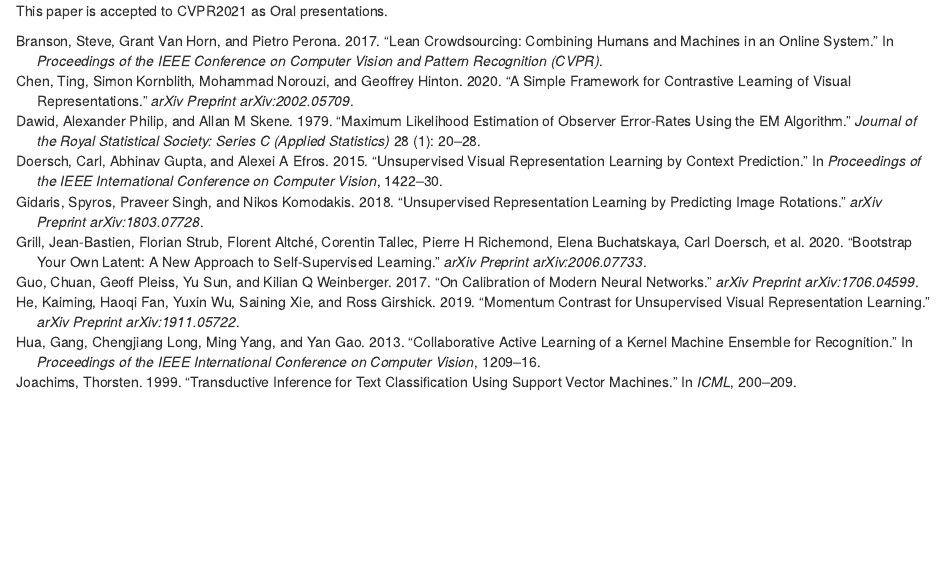
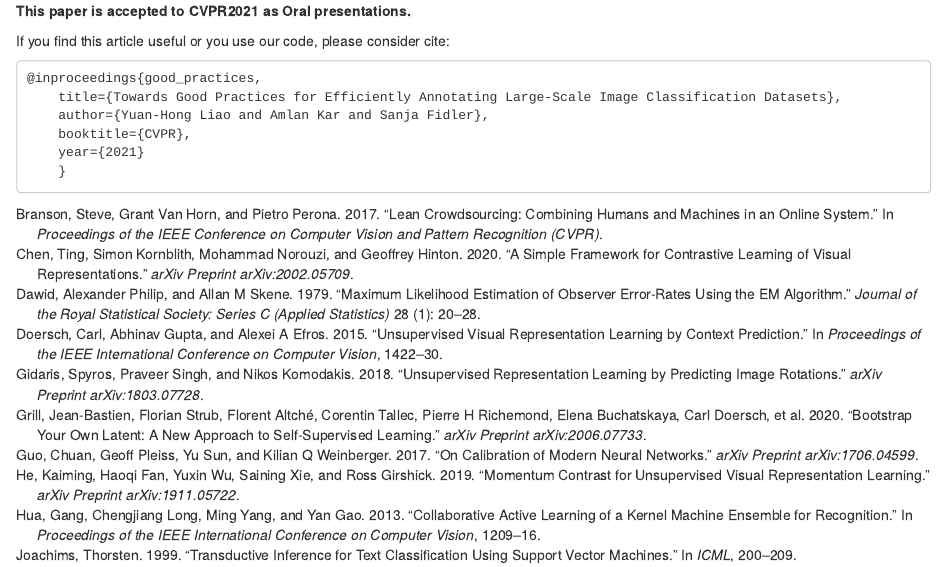
Before and after one commit to efficient-annotation/efficient-annotation.github.io, an R Markdown document (_posts/efficient-annotation-cookbook-for-image-classification/efficient-annotation-cookbook.Rmd): the page in a window 1100 px wide, from 5000 px down before the commit and from 5420 px down after it, so that both start at the same text. Rendered offline with R 4.5, knitr and Pandoc, with nearby package versions; drawn as R Markdown's standard HTML page in place of the format the file asks for.

Commit message:
add thumbnail

````diff
--- a/_posts/efficient-annotation-cookbook-for-image-classification/efficient-annotation-cookbook.Rmd
+++ b/_posts/efficient-annotation-cookbook-for-image-classification/efficient-annotation-cookbook.Rmd
@@ -192,6 +192,16 @@ Along with our improvements, we leave open questions for future research.
 
 
 ```{r, layout="l-body-outset"}
-knitr::include_graphics("assets/thumbnail-4.png")
+knitr::include_graphics("assets/thumbnail.png")
 ```
-This paper is accepted to CVPR2021 as Oral presentations.
+**This paper is accepted to CVPR2021 as Oral presentations.**
+
+If you find this article useful or you use our code, please consider cite:
+```
+@inproceedings{good_practices,
+    title={Towards Good Practices for Efficiently Annotating Large-Scale Image Classification Datasets},
+    author={Yuan-Hong Liao and Amlan Kar and Sanja Fidler},
+    booktitle={CVPR},
+    year={2021}
+    }
+```
````
Also changed, not shown: _posts/efficient-annotation-cookbook-for-image-classification/assets/thumbnail-4.png (deleted), _posts/efficient-annotation-cookbook-for-image-classification/assets/thumbnail-8.png (deleted), _posts/efficient-annotation-cookbook-for-image-classification/assets/thumbnail.png (added), _posts/efficient-annotation-cookbook-for-image-classification/efficient-annotation-cookbook.html, posts/efficient-annotation-cookbook-for-image-classification/assets/thumbnail.png (added), posts/efficient-annotation-cookbook-for-image-classification/index.html, posts/posts.json, 1 other file.
